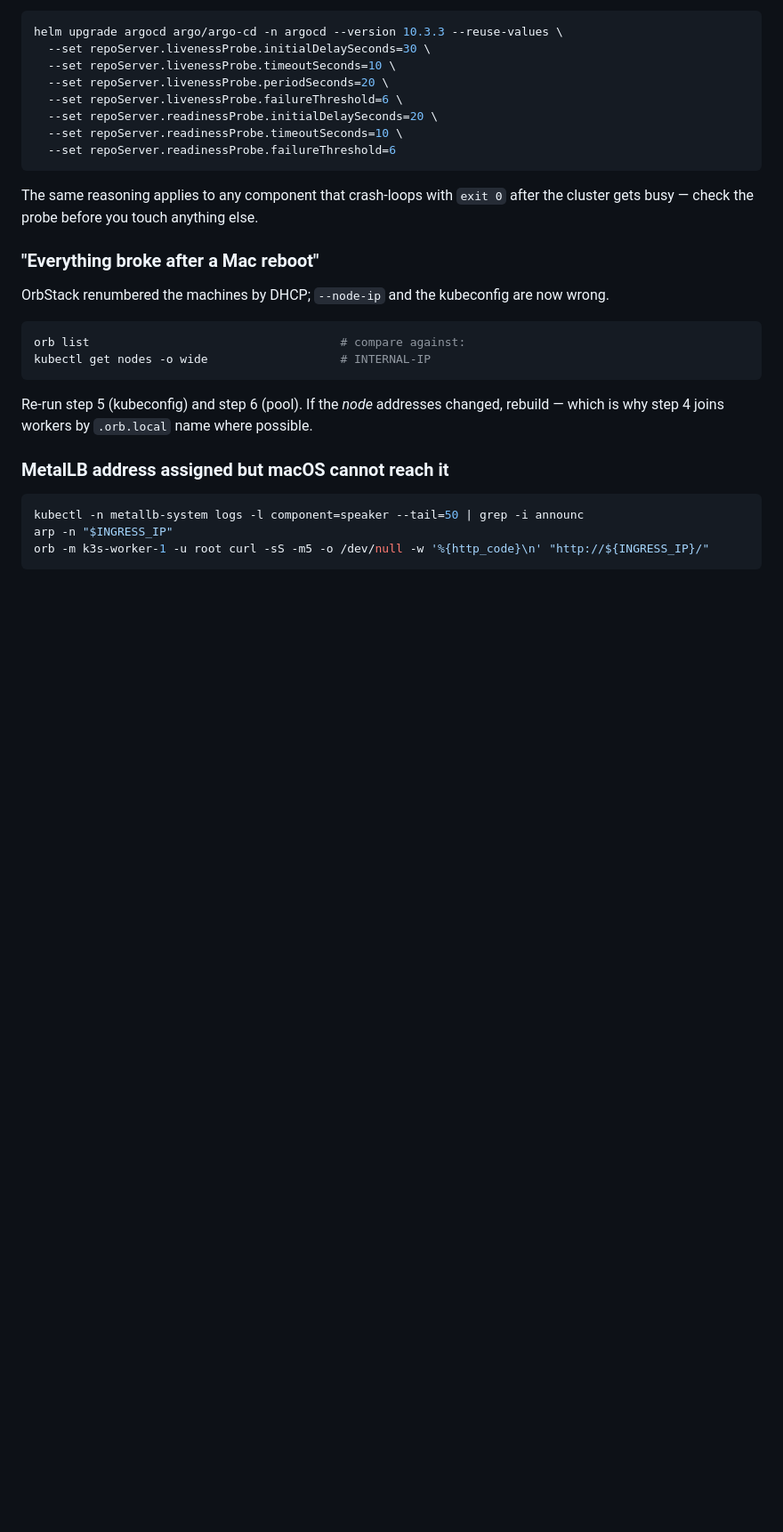
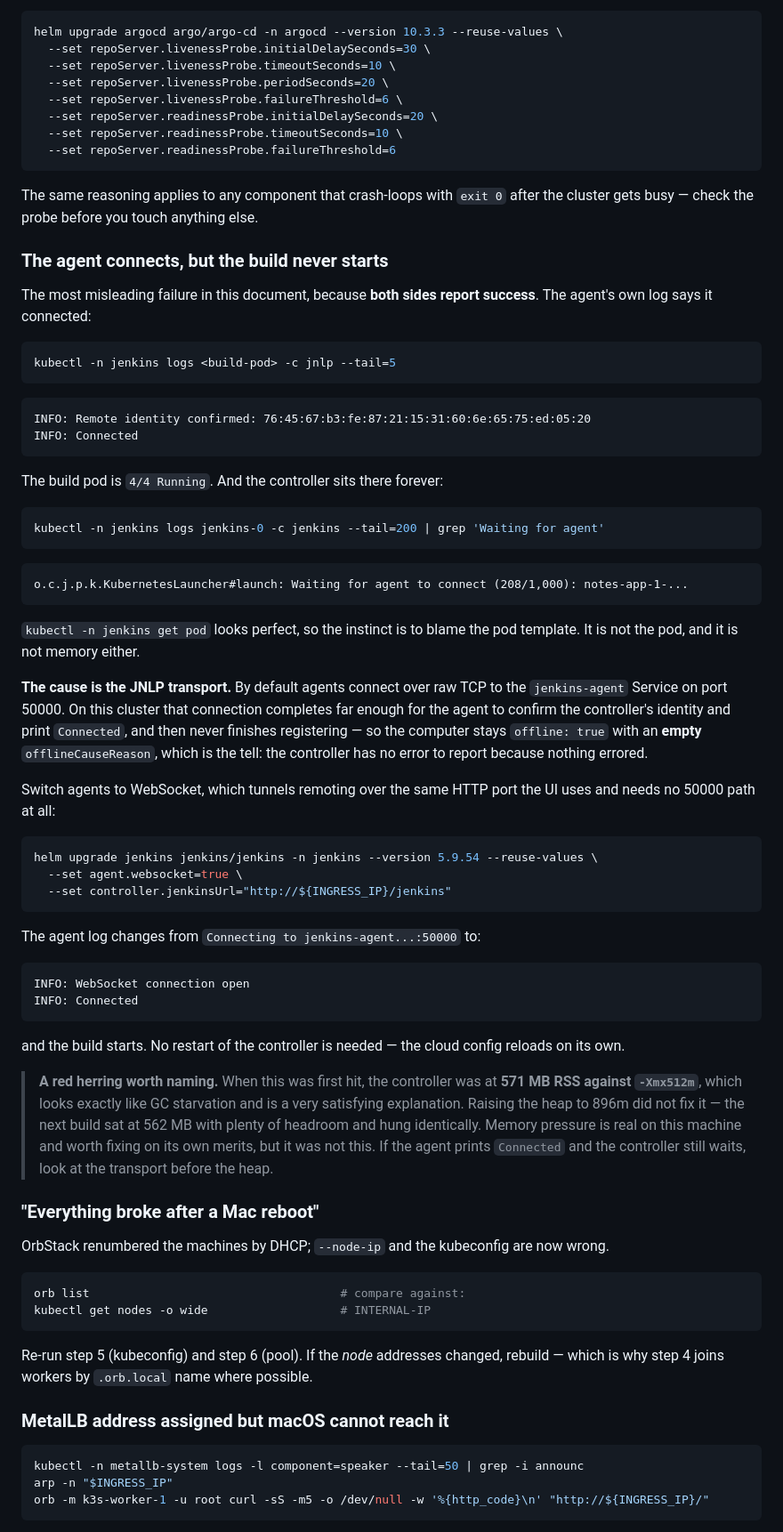
Before and after one commit to Jahadul-Rakib/test-app, a Markdown page: k3s-lab/README.md, the part around one of its changes. Shown at 89% size. Rendered like a GitHub page; blank space fills up the shorter version.

Commit message:
Fix Jenkins agents hanging: switch remoting to WebSocket
Builds never started. The agent printed "Connected" and the pod sat 4/4
Running, while the controller looped "Waiting for agent to connect
(208/1,000)" and the computer stayed offline: true with an EMPTY
offlineCauseReason -- no error, because nothing errored.

Default agents connect over raw TCP to jenkins-agent:50000. On this cluster
that gets far enough to confirm the controller's identity and then never
registers. agent.websocket=true tunnels remoting over the same HTTP port the
UI already uses, and the build starts immediately:

    INFO: WebSocket connection open
    INFO: Connected

Recorded with the red herring intact, because it was convincing: the
controller was at 571 MB RSS against -Xmx512m, which reads exactly like GC
starvation. Raising the heap to 896m did NOT fix it -- the next build sat at
562 MB with headroom and hung the same way. The heap increase is kept, since
512m is genuinely tight for the kubernetes plugin, but it was not the cause,
and the troubleshooting entry now says so rather than leaving a plausible
wrong answer in place.

Co-Authored-By: Claude Opus 5 (1M context) <noreply@anthropic.com>

````diff
--- a/k3s-lab/README.md
+++ b/k3s-lab/README.md
@@ -2244,6 +2250,65 @@ helm upgrade argocd argo/argo-cd -n argocd --version 10.3.3 --reuse-values \
 The same reasoning applies to any component that crash-loops with `exit 0`
 after the cluster gets busy — check the probe before you touch anything else.
 
+### The agent connects, but the build never starts
+
+The most misleading failure in this document, because **both sides report
+success**. The agent's own log says it connected:
+
+```sh
+kubectl -n jenkins logs <build-pod> -c jnlp --tail=5
+```
+```
+INFO: Remote identity confirmed: 76:45:67:b3:fe:87:21:15:31:60:6e:65:75:ed:05:20
+INFO: Connected
+```
+
+The build pod is `4/4 Running`. And the controller sits there forever:
+
+```sh
+kubectl -n jenkins logs jenkins-0 -c jenkins --tail=200 | grep 'Waiting for agent'
+```
+```
+o.c.j.p.k.KubernetesLauncher#launch: Waiting for agent to connect (208/1,000): notes-app-1-...
+```
+
+`kubectl -n jenkins get pod` looks perfect, so the instinct is to blame the pod
+template. It is not the pod, and it is not memory either.
+
+**The cause is the JNLP transport.** By default agents connect over raw TCP to
+the `jenkins-agent` Service on port 50000. On this cluster that connection
+completes far enough for the agent to confirm the controller's identity and
+print `Connected`, and then never finishes registering — so the computer stays
+`offline: true` with an **empty** `offlineCauseReason`, which is the tell: the
+controller has no error to report because nothing errored.
+
+Switch agents to WebSocket, which tunnels remoting over the same HTTP port the
+UI uses and needs no 50000 path at all:
+
+```sh
+helm upgrade jenkins jenkins/jenkins -n jenkins --version 5.9.54 --reuse-values \
+  --set agent.websocket=true \
+  --set controller.jenkinsUrl="http://${INGRESS_IP}/jenkins"
+```
+
+The agent log changes from `Connecting to jenkins-agent...:50000` to:
+
+```
+INFO: WebSocket connection open
+INFO: Connected
+```
+
+and the build starts. No restart of the controller is needed — the cloud config
+reloads on its own.
+
+> **A red herring worth naming.** When this was first hit, the controller was at
+> **571 MB RSS against `-Xmx512m`**, which looks exactly like GC starvation and
+> is a very satisfying explanation. Raising the heap to 896m did not fix it —
+> the next build sat at 562 MB with plenty of headroom and hung identically.
+> Memory pressure is real on this machine and worth fixing on its own merits,
+> but it was not this. If the agent prints `Connected` and the controller still
+> waits, look at the transport before the heap.
+
 ### "Everything broke after a Mac reboot"
 
 OrbStack renumbered the machines by DHCP; `--node-ip` and the kubeconfig are now
````
Also changed, not shown: other parts of k3s-lab/README.md (+12 -6 lines).
